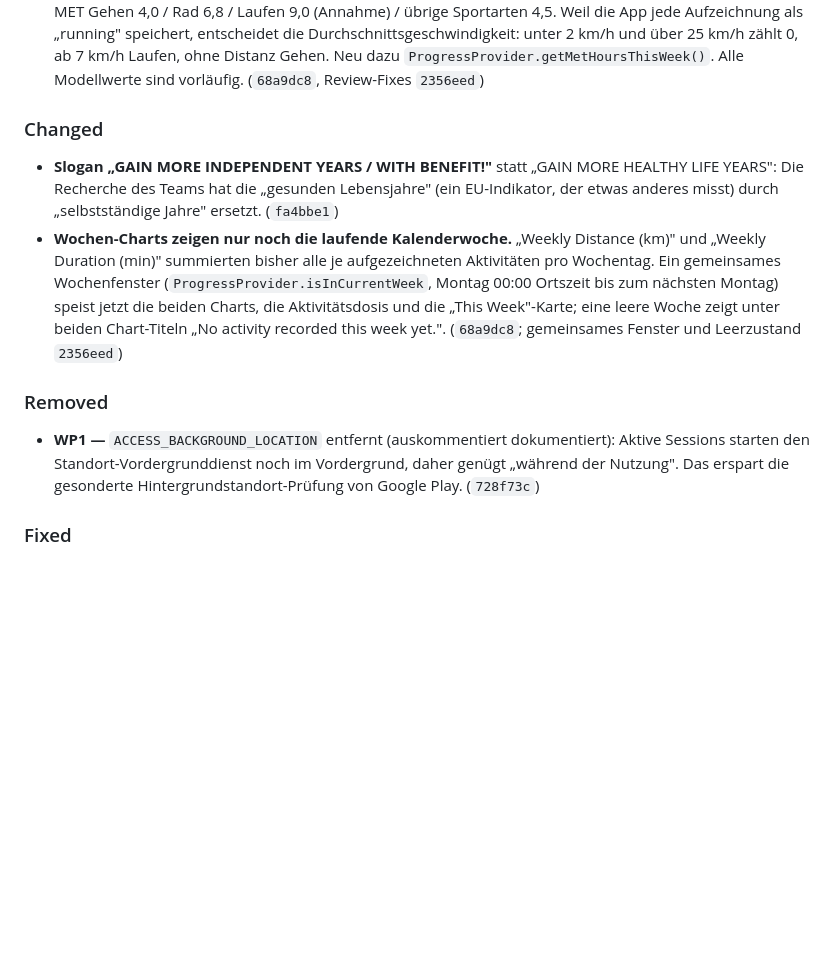
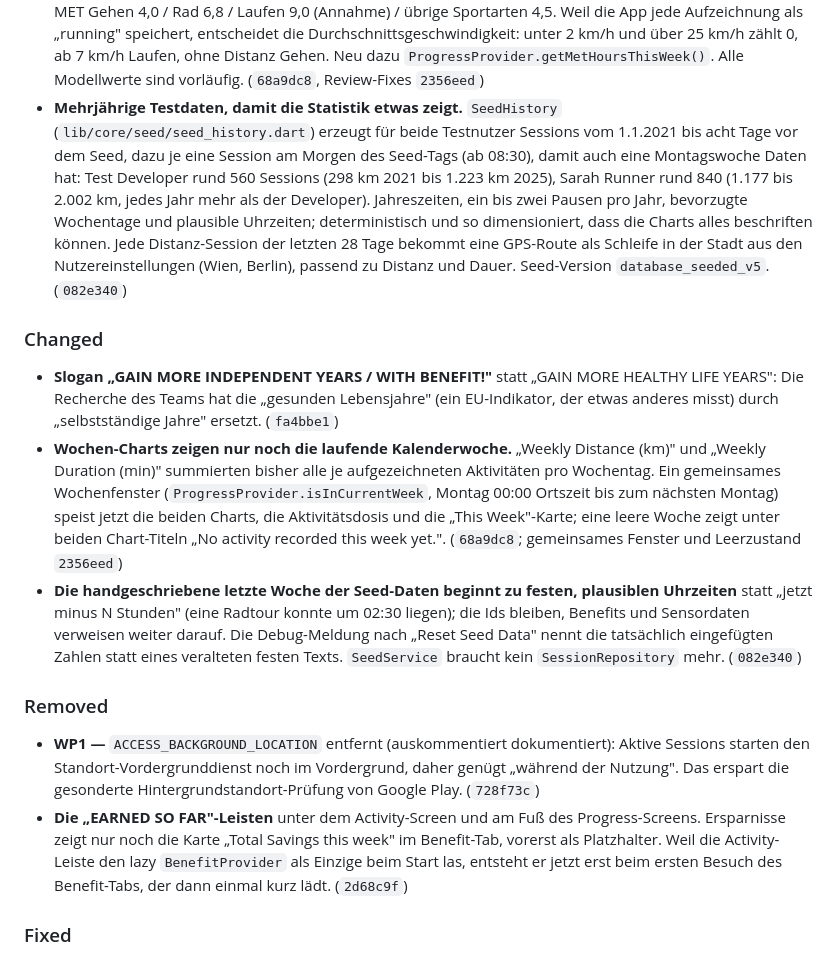
Before and after one commit to Veit-Kramer-Schoeggl/benefitflutter, a Markdown page: Changelog.md, the part around one of its changes. Rendered like a GitHub page; blank space fills up the shorter version.

```diff
--- a/Changelog.md
+++ b/Changelog.md
@@ -87,6 +87,15 @@ WP-Einträgen.
   übrige Sportarten 4,5. Weil die App jede Aufzeichnung als „running" speichert, entscheidet die
   Durchschnittsgeschwindigkeit: unter 2 km/h und über 25 km/h zählt 0, ab 7 km/h Laufen, ohne Distanz
   Gehen. Neu dazu `ProgressProvider.getMetHoursThisWeek()`. Alle Modellwerte sind vorläufig. (`68a9dc8`, Review-Fixes `2356eed`)
+- **Mehrjährige Testdaten, damit die Statistik etwas zeigt.** `SeedHistory`
+  (`lib/core/seed/seed_history.dart`) erzeugt für beide Testnutzer Sessions vom 1.1.2021 bis acht Tage
+  vor dem Seed, dazu je eine Session am Morgen des Seed-Tags (ab 08:30), damit auch eine Montagswoche
+  Daten hat: Test Developer rund 560 Sessions (298 km 2021 bis 1.223 km 2025), Sarah Runner rund 840
+  (1.177 bis 2.002 km, jedes Jahr mehr als der Developer). Jahreszeiten, ein bis zwei Pausen pro Jahr,
+  bevorzugte Wochentage und plausible Uhrzeiten; deterministisch und so dimensioniert, dass die Charts
+  alles beschriften können. Jede Distanz-Session der letzten 28 Tage bekommt eine GPS-Route als Schleife
+  in der Stadt aus den Nutzereinstellungen (Wien, Berlin), passend zu Distanz und Dauer. Seed-Version
+  `database_seeded_v5`. (`082e340`)
 
 ### Changed
 - **Slogan „GAIN MORE INDEPENDENT YEARS / WITH BENEFIT!"** statt „GAIN MORE HEALTHY LIFE YEARS": Die
@@ -97,11 +106,20 @@ WP-Einträgen.
   gemeinsames Wochenfenster (`ProgressProvider.isInCurrentWeek`, Montag 00:00 Ortszeit bis zum nächsten
   Montag) speist jetzt die beiden Charts, die Aktivitätsdosis und die „This Week"-Karte; eine leere Woche
   zeigt unter beiden Chart-Titeln „No activity recorded this week yet.". (`68a9dc8`; gemeinsames Fenster und Leerzustand `2356eed`)
+- **Die handgeschriebene letzte Woche der Seed-Daten beginnt zu festen, plausiblen Uhrzeiten** statt
+  „jetzt minus N Stunden" (eine Radtour konnte um 02:30 liegen); die Ids bleiben, Benefits und
+  Sensordaten verweisen weiter darauf. Die Debug-Meldung nach „Reset Seed Data" nennt die tatsächlich
+  eingefügten Zahlen statt eines veralteten festen Texts. `SeedService` braucht kein
+  `SessionRepository` mehr. (`082e340`)
 
 ### Removed
 - **WP1 —** `ACCESS_BACKGROUND_LOCATION` entfernt (auskommentiert dokumentiert): Aktive Sessions starten
   den Standort-Vordergrunddienst noch im Vordergrund, daher genügt „während der Nutzung". Das erspart die
   gesonderte Hintergrundstandort-Prüfung von Google Play. (`728f73c`)
+- **Die „EARNED SO FAR"-Leisten** unter dem Activity-Screen und am Fuß des Progress-Screens. Ersparnisse
+  zeigt nur noch die Karte „Total Savings this week" im Benefit-Tab, vorerst als Platzhalter. Weil die
+  Activity-Leiste den lazy `BenefitProvider` als Einzige beim Start las, entsteht er jetzt erst beim
+  ersten Besuch des Benefit-Tabs, der dann einmal kurz lädt. (`2d68c9f`)
 
 ### Fixed
 - **WP4 — Die Sessiondauer stimmt nach Hintergrundphasen.** Statt eines vom Betriebssystem gedrosselten
```
Also changed, not shown: other parts of Changelog.md (+19 -0 lines).
